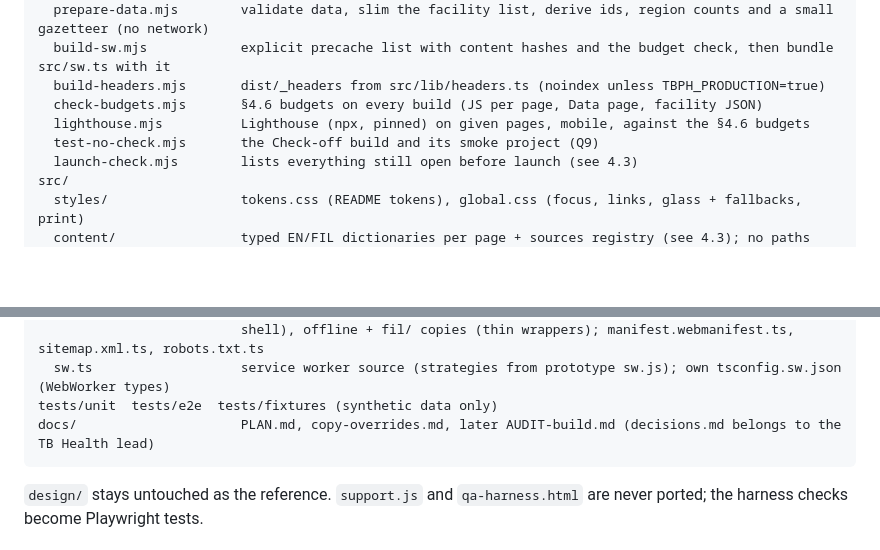
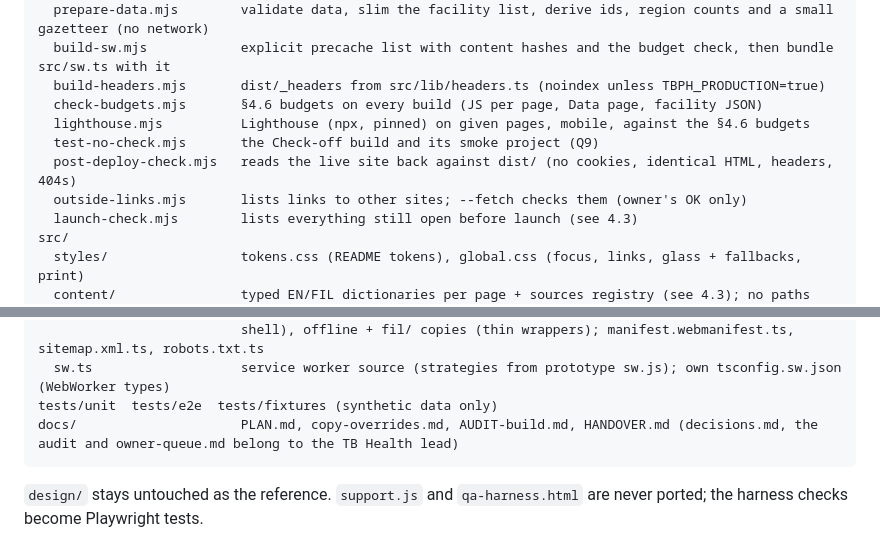
Before and after one commit to RawBeans02/tb-health, a Markdown page: docs/PLAN.md, 2 parts joined by grey strips. Rendered like a GitHub page; blank space fills up the shorter version.

````diff
--- a/docs/PLAN.md
+++ b/docs/PLAN.md
@@ -66,6 +66,8 @@ scripts/
   check-budgets.mjs       §4.6 budgets on every build (JS per page, Data page, facility JSON)
   lighthouse.mjs          Lighthouse (npx, pinned) on given pages, mobile, against the §4.6 budgets
   test-no-check.mjs       the Check-off build and its smoke project (Q9)
+  post-deploy-check.mjs   reads the live site back against dist/ (no cookies, identical HTML, headers, 404s)
+  outside-links.mjs       lists links to other sites; --fetch checks them (owner's OK only)
   launch-check.mjs        lists everything still open before launch (see 4.3)
 src/
   styles/                 tokens.css (README tokens), global.css (focus, links, glass + fallbacks, print)
@@ -88,7 +90,7 @@ src/
                           shell), offline + fil/ copies (thin wrappers); manifest.webmanifest.ts, sitemap.xml.ts, robots.txt.ts
   sw.ts                   service worker source (strategies from prototype sw.js); own tsconfig.sw.json (WebWorker types)
 tests/unit  tests/e2e  tests/fixtures (synthetic data only)
-docs/                     PLAN.md, copy-overrides.md, later AUDIT-build.md (decisions.md belongs to the TB Health lead)
+docs/                     PLAN.md, copy-overrides.md, AUDIT-build.md, HANDOVER.md (decisions.md, the audit and owner-queue.md belong to the TB Health lead)
 ```
 `design/` stays untouched as the reference. `support.js` and `qa-harness.html` are never ported; the harness checks become Playwright tests.
 
````
Also changed, not shown: docs/AUDIT-build.md (added, +104 -0 lines), docs/HANDOVER.md (added, +44 -0 lines).
